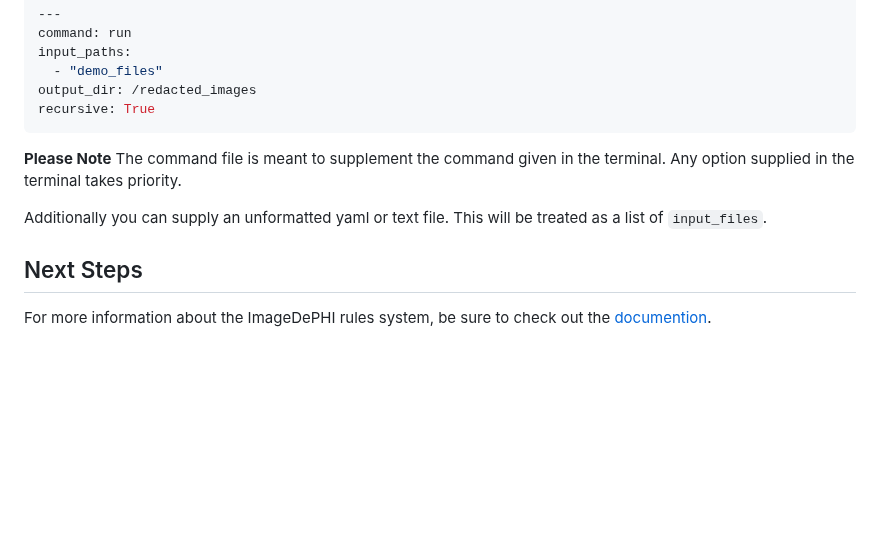
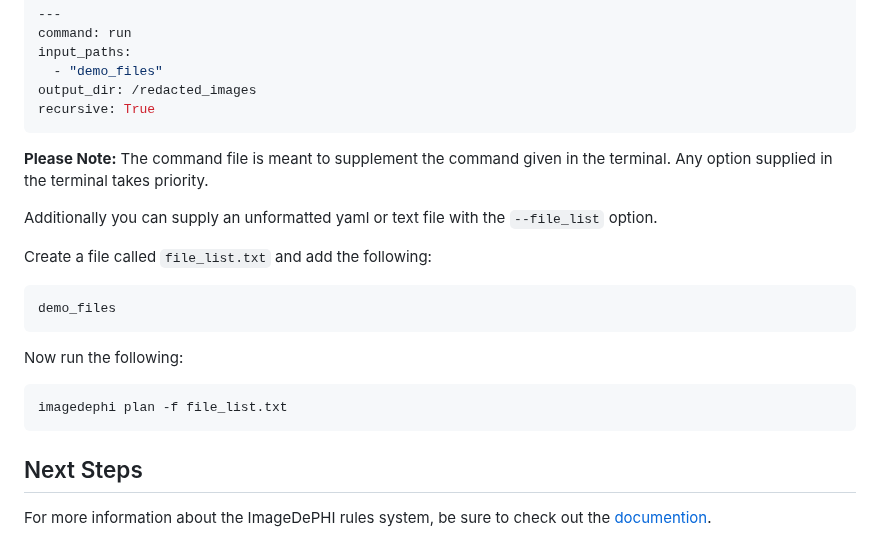
Before and after one commit to DigitalSlideArchive/ImageDePHI, a Markdown page: docs/demo.md, the part around the change. GitHub-like rendering; blank space fills up the shorter version.

Commit message:
Update demo doc to include file_list option

````diff
--- a/docs/demo.md
+++ b/docs/demo.md
@@ -202,9 +202,19 @@ input_paths:
 output_dir: /redacted_images
 recursive: True
 ```
-**Please Note** The command file is meant to supplement the command given in the terminal. Any option supplied in the terminal takes priority.
+ **Please Note:** The command file is meant to supplement the command given in the terminal. Any option supplied in the terminal takes priority.
 
-Additionally you can supply an unformatted yaml or text file. This will be treated as a list of  `input_files`.
+Additionally you can supply an unformatted yaml or text file with the `--file_list` option.
+
+Create a file called `file_list.txt` and add the following:
+```bash
+demo_files
+```
+Now run the following:
+
+```bash
+imagedephi plan -f file_list.txt
+```
 
 
 ## Next Steps
````
